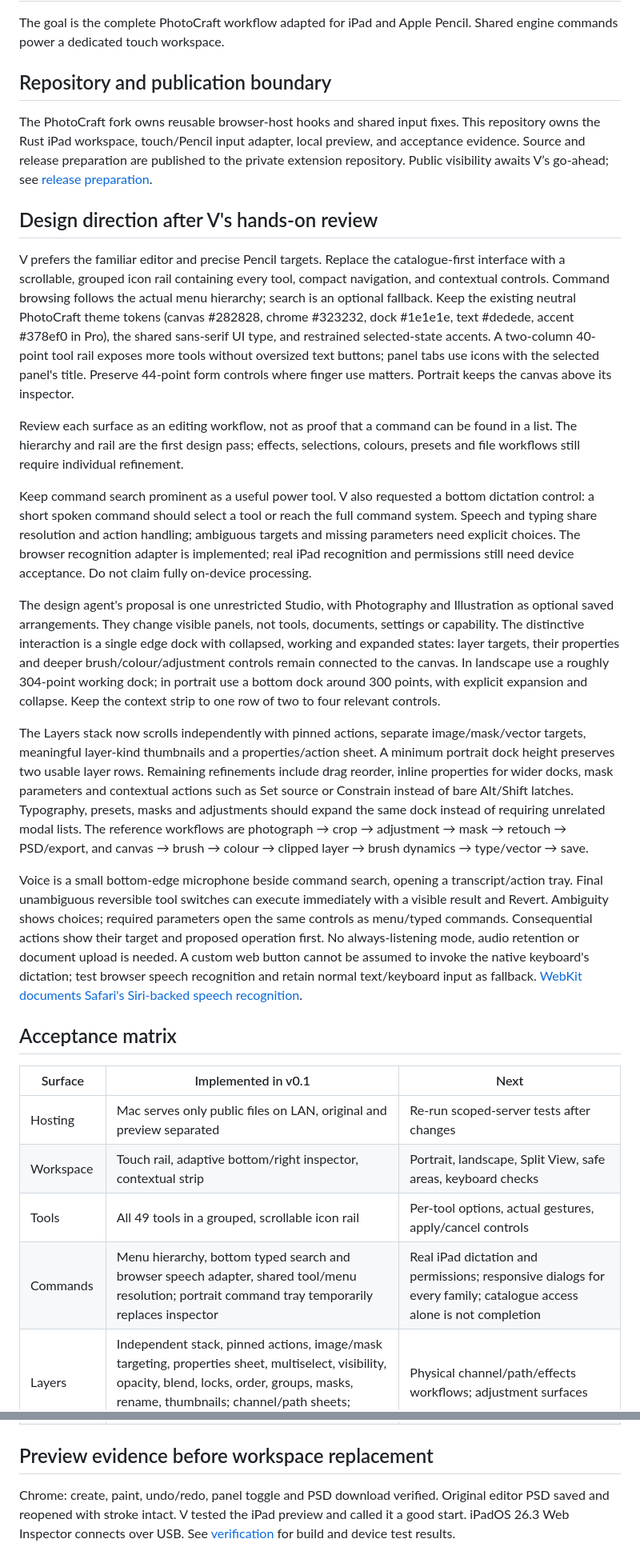
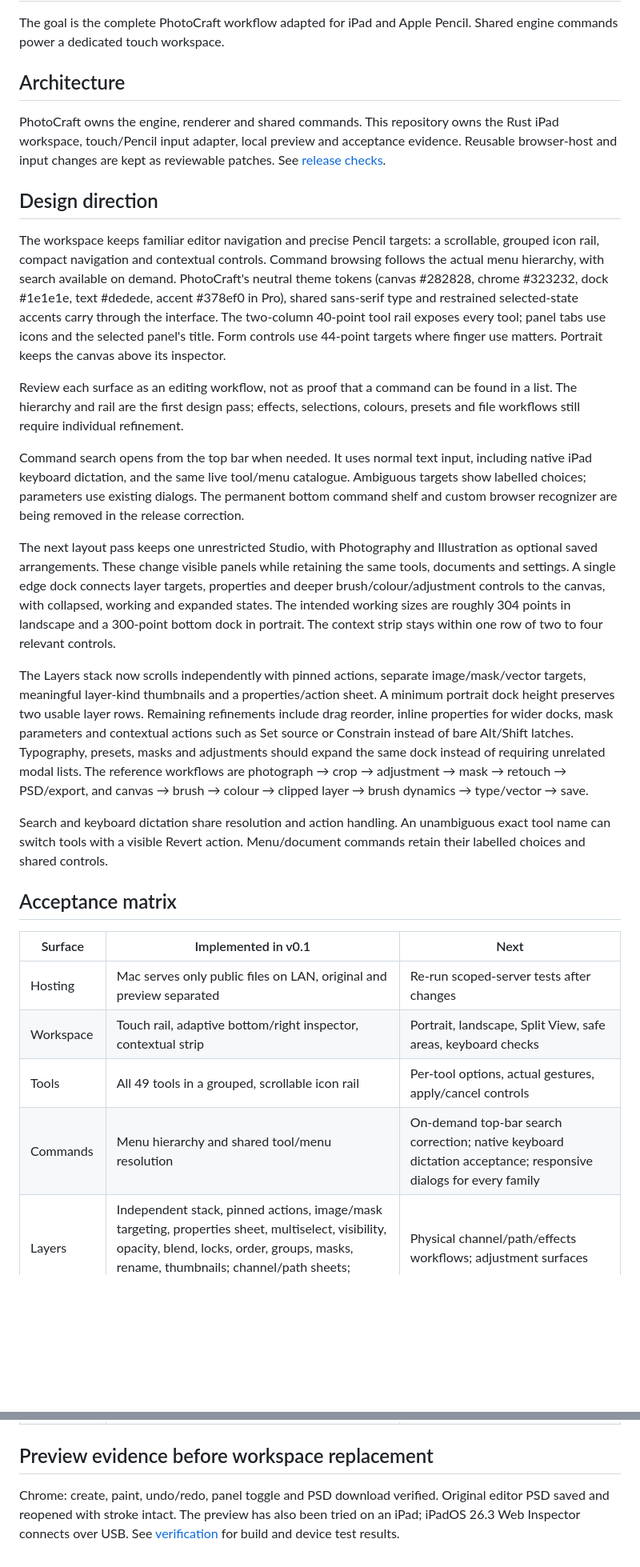
Before and after one commit to 1puni/photocraft-ipad, a Markdown page: docs/ipad-port.md, 2 parts joined by grey strips. Shown at 80% size. GitHub-like rendering; blank space fills up the shorter version.

Commit message:
Present the iPad roadmap as public project direction

```diff
--- a/docs/ipad-port.md
+++ b/docs/ipad-port.md
@@ -2,23 +2,23 @@
 
 The goal is the complete PhotoCraft workflow adapted for iPad and Apple Pencil. Shared engine commands power a dedicated touch workspace.
 
-## Repository and publication boundary
+## Architecture
 
-The PhotoCraft fork owns reusable browser-host hooks and shared input fixes. This repository owns the Rust iPad workspace, touch/Pencil input adapter, local preview, and acceptance evidence. Source and release preparation are published to the private extension repository. Public visibility awaits V’s go-ahead; see [release preparation](release-preparation.md).
+PhotoCraft owns the engine, renderer and shared commands. This repository owns the Rust iPad workspace, touch/Pencil input adapter, local preview and acceptance evidence. Reusable browser-host and input changes are kept as reviewable patches. See [release checks](release-preparation.md).
 
-## Design direction after V's hands-on review
+## Design direction
 
-V prefers the familiar editor and precise Pencil targets. Replace the catalogue-first interface with a scrollable, grouped icon rail containing every tool, compact navigation, and contextual controls. Command browsing follows the actual menu hierarchy; search is an optional fallback. Keep the existing neutral PhotoCraft theme tokens (canvas #282828, chrome #323232, dock #1e1e1e, text #dedede, accent #378ef0 in Pro), the shared sans-serif UI type, and restrained selected-state accents. A two-column 40-point tool rail exposes more tools without oversized text buttons; panel tabs use icons with the selected panel's title. Preserve 44-point form controls where finger use matters. Portrait keeps the canvas above its inspector.
+The workspace keeps familiar editor navigation and precise Pencil targets: a scrollable, grouped icon rail, compact navigation and contextual controls. Command browsing follows the actual menu hierarchy, with search available on demand. PhotoCraft's neutral theme tokens (canvas #282828, chrome #323232, dock #1e1e1e, text #dedede, accent #378ef0 in Pro), shared sans-serif type and restrained selected-state accents carry through the interface. The two-column 40-point tool rail exposes every tool; panel tabs use icons and the selected panel's title. Form controls use 44-point targets where finger use matters. Portrait keeps the canvas above its inspector.
 
 Review each surface as an editing workflow, not as proof that a command can be found in a list. The hierarchy and rail are the first design pass; effects, selections, colours, presets and file workflows still require individual refinement.
 
-Keep command search prominent as a useful power tool. V also requested a bottom dictation control: a short spoken command should select a tool or reach the full command system. Speech and typing share resolution and action handling; ambiguous targets and missing parameters need explicit choices. The browser recognition adapter is implemented; real iPad recognition and permissions still need device acceptance. Do not claim fully on-device processing.
+Command search opens from the top bar when needed. It uses normal text input, including native iPad keyboard dictation, and the same live tool/menu catalogue. Ambiguous targets show labelled choices; parameters use existing dialogs. The permanent bottom command shelf and custom browser recognizer are being removed in the release correction.
 
-The design agent's proposal is one unrestricted Studio, with Photography and Illustration as optional saved arrangements. They change visible panels, not tools, documents, settings or capability. The distinctive interaction is a single edge dock with collapsed, working and expanded states: layer targets, their properties and deeper brush/colour/adjustment controls remain connected to the canvas. In landscape use a roughly 304-point working dock; in portrait use a bottom dock around 300 points, with explicit expansion and collapse. Keep the context strip to one row of two to four relevant controls.
+The next layout pass keeps one unrestricted Studio, with Photography and Illustration as optional saved arrangements. These change visible panels while retaining the same tools, documents and settings. A single edge dock connects layer targets, properties and deeper brush/colour/adjustment controls to the canvas, with collapsed, working and expanded states. The intended working sizes are roughly 304 points in landscape and a 300-point bottom dock in portrait. The context strip stays within one row of two to four relevant controls.
 
 The Layers stack now scrolls independently with pinned actions, separate image/mask/vector targets, meaningful layer-kind thumbnails and a properties/action sheet. A minimum portrait dock height preserves two usable layer rows. Remaining refinements include drag reorder, inline properties for wider docks, mask parameters and contextual actions such as Set source or Constrain instead of bare Alt/Shift latches. Typography, presets, masks and adjustments should expand the same dock instead of requiring unrelated modal lists. The reference workflows are photograph → crop → adjustment → mask → retouch → PSD/export, and canvas → brush → colour → clipped layer → brush dynamics → type/vector → save.
 
-Voice is a small bottom-edge microphone beside command search, opening a transcript/action tray. Final unambiguous reversible tool switches can execute immediately with a visible result and Revert. Ambiguity shows choices; required parameters open the same controls as menu/typed commands. Consequential actions show their target and proposed operation first. No always-listening mode, audio retention or document upload is needed. A custom web button cannot be assumed to invoke the native keyboard's dictation; test browser speech recognition and retain normal text/keyboard input as fallback. [WebKit documents Safari's Siri-backed speech recognition](https://webkit.org/blog/11648/new-webkit-features-in-safari-14-1/).
+Search and keyboard dictation share resolution and action handling. An unambiguous exact tool name can switch tools with a visible Revert action. Menu/document commands retain their labelled choices and shared controls.
 
 ## Acceptance matrix
 
@@ -27,7 +27,7 @@ Voice is a small bottom-edge microphone beside command search, opening a transcr
 | Hosting | Mac serves only public files on LAN, original and preview separated | Re-run scoped-server tests after changes |
 | Workspace | Touch rail, adaptive bottom/right inspector, contextual strip | Portrait, landscape, Split View, safe areas, keyboard checks |
 | Tools | All 49 tools in a grouped, scrollable icon rail | Per-tool options, actual gestures, apply/cancel controls |
-| Commands | Menu hierarchy, bottom typed search and browser speech adapter, shared tool/menu resolution; portrait command tray temporarily replaces inspector | Real iPad dictation and permissions; responsive dialogs for every family; catalogue access alone is not completion |
+| Commands | Menu hierarchy and shared tool/menu resolution | On-demand top-bar search correction; native keyboard dictation acceptance; responsive dialogs for every family |
 | Layers | Independent stack, pinned actions, image/mask targeting, properties sheet, multiselect, visibility, opacity, blend, locks, order, groups, masks, rename, thumbnails; channel/path sheets; adaptive Layer Style dialog | Physical channel/path/effects workflows; adjustment surfaces |
 | Brush | Tip basics, pressure, tilt influence, smoothing, presets; all 13 shared dynamics sections and live stroke preview | Physical dynamics/texture/mixer workflows and complete preset management |
 | Colour | Saturation/value pad, hue, hex, foreground/background, eyedropper | Swatches, precise multi-model values, profile proofing |
@@ -39,4 +39,4 @@ Voice is a small bottom-edge microphone beside command search, opening a transcr
 
 ## Preview evidence before workspace replacement
 
-Chrome: create, paint, undo/redo, panel toggle and PSD download verified. Original editor PSD saved and reopened with stroke intact. V tested the iPad preview and called it a good start. iPadOS 26.3 Web Inspector connects over USB. See [verification](verification.md) for build and device test results.
+Chrome: create, paint, undo/redo, panel toggle and PSD download verified. Original editor PSD saved and reopened with stroke intact. The preview has also been tried on an iPad; iPadOS 26.3 Web Inspector connects over USB. See [verification](verification.md) for build and device test results.
```
